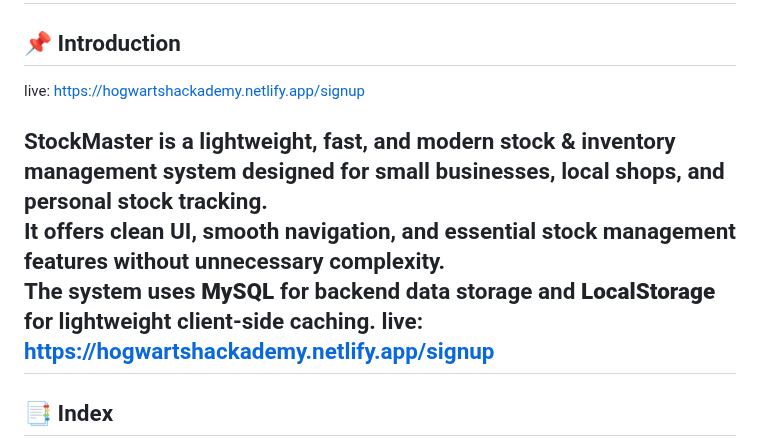
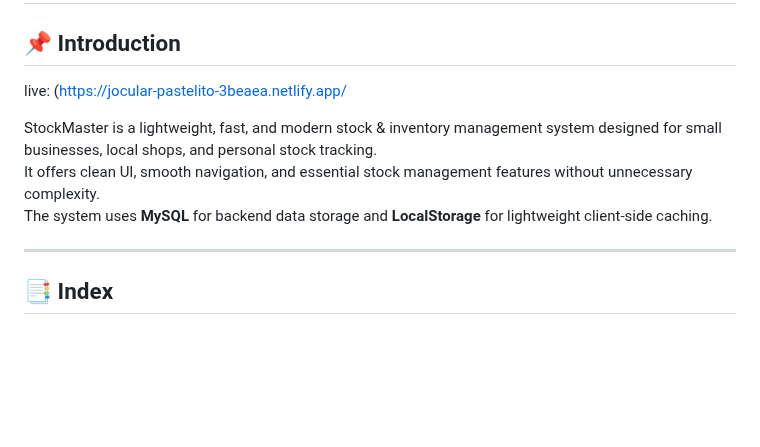
Before and after one commit to v3ravani/HogwartsHackademy, a Markdown page: README.md, the part around the change. Drawn GitHub-style; blank space fills up the shorter version.

Commit message:
live link in README.md
Updated live link for StockMaster project.

```diff
--- a/README.md
+++ b/README.md
@@ -2,12 +2,12 @@
 
 ## 📌 Introduction
 
-live: https://hogwartshackademy.netlify.app/signup
+live: (https://jocular-pastelito-3beaea.netlify.app/
 
 StockMaster is a lightweight, fast, and modern stock & inventory management system designed for small businesses, local shops, and personal stock tracking.
 It offers clean UI, smooth navigation, and essential stock management features without unnecessary complexity.
 The system uses **MySQL** for backend data storage and **LocalStorage** for lightweight client-side caching.
-live: https://hogwartshackademy.netlify.app/signup
+
 ---
 
 
```
